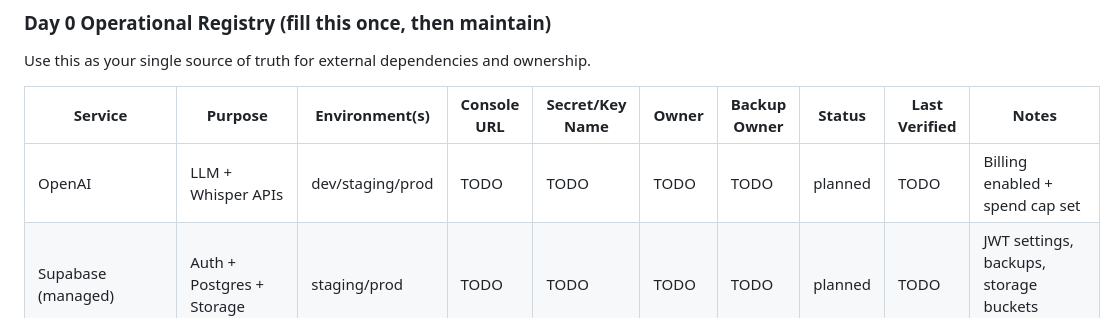
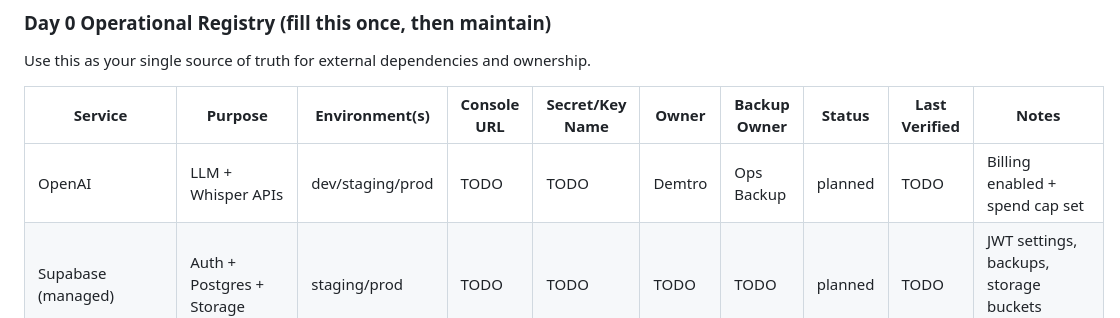
Before and after one commit to trodem/personal_ai_assistant, a Markdown page: TODO.md, the part around one of its changes. GitHub-like rendering.

```diff
--- a/TODO.md
+++ b/TODO.md
@@ -147,7 +147,7 @@ Use this as your single source of truth for external dependencies and ownership.
 
 | Service | Purpose | Environment(s) | Console URL | Secret/Key Name | Owner | Backup Owner | Status | Last Verified | Notes |
 |---|---|---|---|---|---|---|---|---|---|
-| OpenAI | LLM + Whisper APIs | dev/staging/prod | TODO | TODO | TODO | TODO | planned | TODO | Billing enabled + spend cap set |
+| OpenAI | LLM + Whisper APIs | dev/staging/prod | TODO | TODO | Demtro | Ops Backup | planned | TODO | Billing enabled + spend cap set |
 | Supabase (managed) | Auth + Postgres + Storage | staging/prod | TODO | TODO | TODO | TODO | planned | TODO | JWT settings, backups, storage buckets configured |
 | Supabase (local CLI/Docker) | Local Auth + Postgres + Storage | dev | local | n/a | TODO | TODO | planned | TODO | Local parity with managed project verified |
 | Stripe | Billing + subscriptions | staging/prod | TODO | TODO | TODO | TODO | planned | TODO | Test mode and webhooks verified |
```
Also changed, not shown: other parts of TODO.md (+1 -1 lines), CHANGELOG.md (+1 -0 lines).
